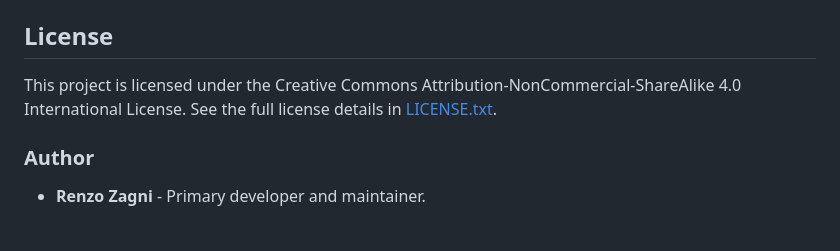
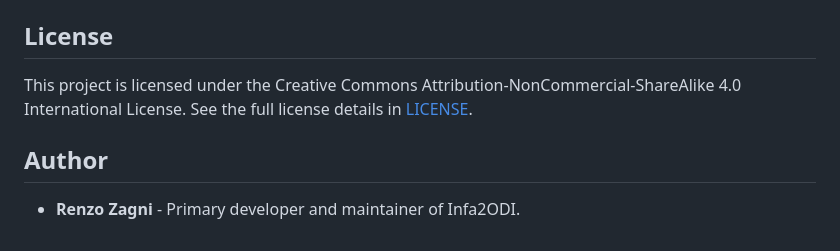
Before and after one commit to rzagni/Informatica-2-ODI, a Markdown page: README.md, the part around the change. Rendered like a GitHub page.

```diff
--- a/README.md
+++ b/README.md
@@ -44,7 +44,7 @@ Infa2ODI is a toolkit designed to facilitate the migration of Informatica PowerM
 5. Run `infa2odi_ui` to access the GUI and begin the migration process.
 
 ## License
-This project is licensed under the Creative Commons Attribution-NonCommercial-ShareAlike 4.0 International License. See the full license details in [LICENSE.txt](LICENSE.txt).
+This project is licensed under the Creative Commons Attribution-NonCommercial-ShareAlike 4.0 International License. See the full license details in [LICENSE](LICENSE).
 
-### Author
-- **Renzo Zagni** - Primary developer and maintainer.
+## Author
+- **Renzo Zagni** - Primary developer and maintainer of Infa2ODI.
```
